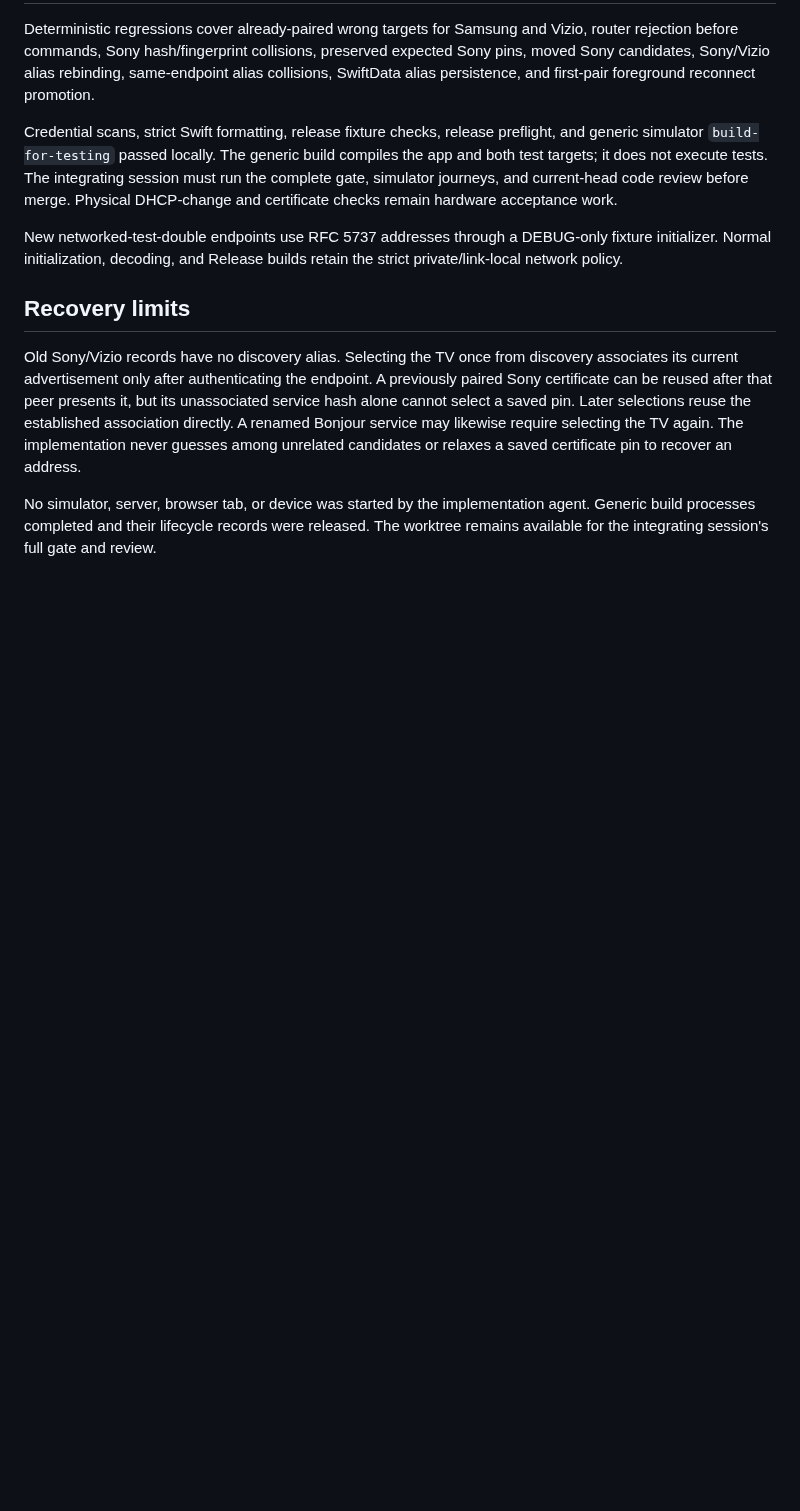
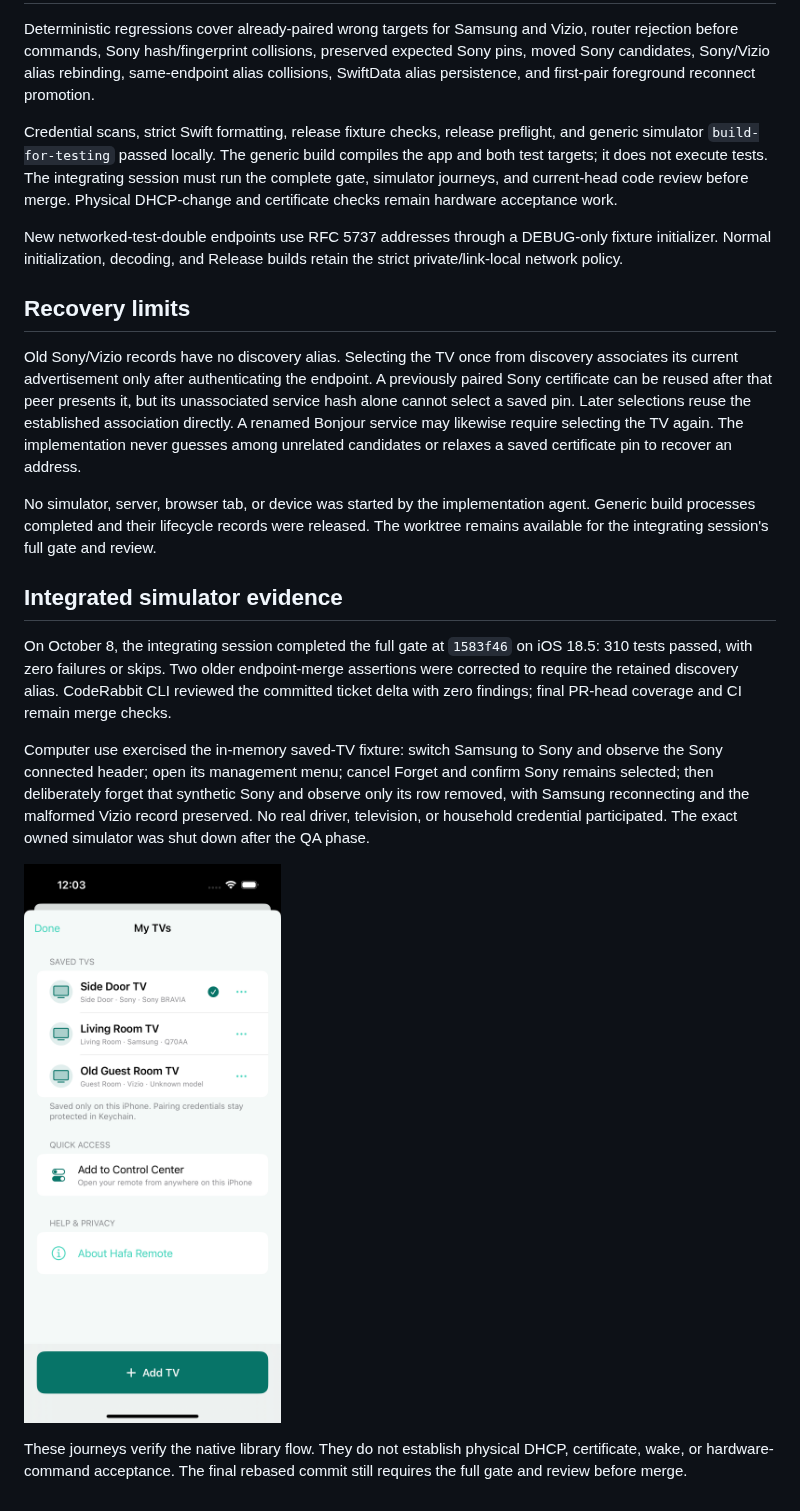
Before and after one commit to Shimizu-Technology/hafa-remote, a Markdown page: docs/HR-042-SAVED-TV-IDENTITY.md, the part around the change. Rendered like a GitHub page; pictures changed too: docs/evidence/HR-042/saved-sony-selection.png (added); blank space fills up the shorter version.

Commit message:
HR-042: Record native saved-TV management evidence

```diff
--- a/docs/HR-042-SAVED-TV-IDENTITY.md
+++ b/docs/HR-042-SAVED-TV-IDENTITY.md
@@ -27,3 +27,13 @@ New networked-test-double endpoints use RFC 5737 addresses through a DEBUG-only
 Old Sony/Vizio records have no discovery alias. Selecting the TV once from discovery associates its current advertisement only after authenticating the endpoint. A previously paired Sony certificate can be reused after that peer presents it, but its unassociated service hash alone cannot select a saved pin. Later selections reuse the established association directly. A renamed Bonjour service may likewise require selecting the TV again. The implementation never guesses among unrelated candidates or relaxes a saved certificate pin to recover an address.
 
 No simulator, server, browser tab, or device was started by the implementation agent. Generic build processes completed and their lifecycle records were released. The worktree remains available for the integrating session's full gate and review.
+
+## Integrated simulator evidence
+
+On October 8, the integrating session completed the full gate at `1583f46` on iOS 18.5: 310 tests passed, with zero failures or skips. Two older endpoint-merge assertions were corrected to require the retained discovery alias. CodeRabbit CLI reviewed the committed ticket delta with zero findings; final PR-head coverage and CI remain merge checks.
+
+Computer use exercised the in-memory saved-TV fixture: switch Samsung to Sony and observe the Sony connected header; open its management menu; cancel Forget and confirm Sony remains selected; then deliberately forget that synthetic Sony and observe only its row removed, with Samsung reconnecting and the malformed Vizio record preserved. No real driver, television, or household credential participated. The exact owned simulator was shut down after the QA phase.
+
+![Synthetic saved Sony selected after switching](evidence/HR-042/saved-sony-selection.png)
+
+These journeys verify the native library flow. They do not establish physical DHCP, certificate, wake, or hardware-command acceptance. The final rebased commit still requires the full gate and review before merge.
```
